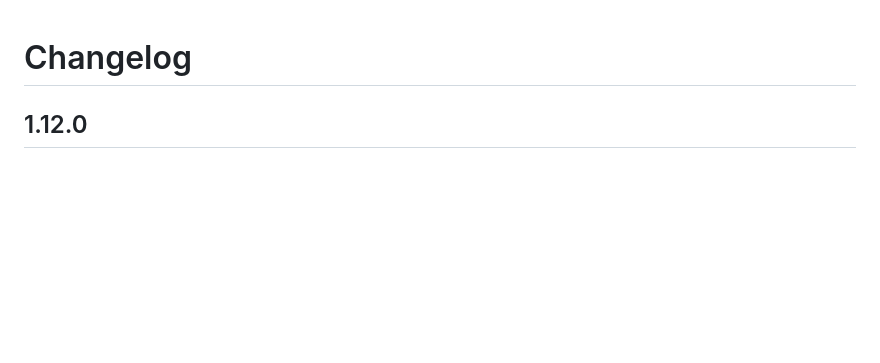
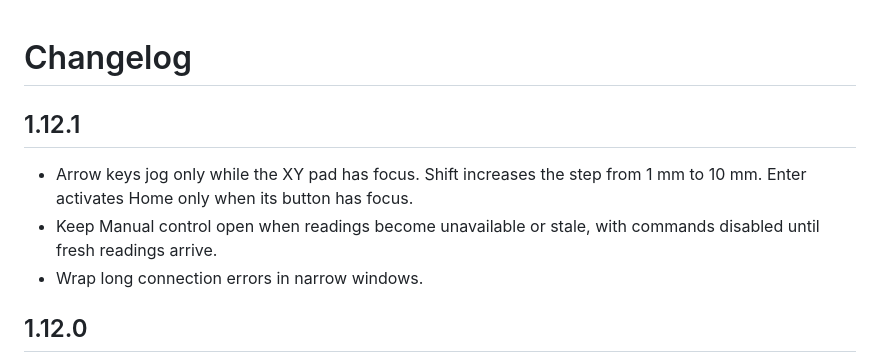
Before and after one commit to UshMask/flashforge-device-tab, a Markdown page: CHANGELOG.md, the part around the change. Drawn GitHub-style; blank space fills up the shorter version.

```diff
--- a/CHANGELOG.md
+++ b/CHANGELOG.md
@@ -1,4 +1,12 @@
 # Changelog
+
+## 1.12.1
+
+- Arrow keys jog only while the XY pad has focus. Shift increases the step
+  from 1 mm to 10 mm. Enter activates Home only when its button has focus.
+- Keep Manual control open when readings become unavailable or stale, with
+  commands disabled until fresh readings arrive.
+- Wrap long connection errors in narrow windows.
 
 ## 1.12.0
 
```
Also changed, not shown: README.md (+5 -2 lines), docs/04-manual-control.jpg, 2 other files.
